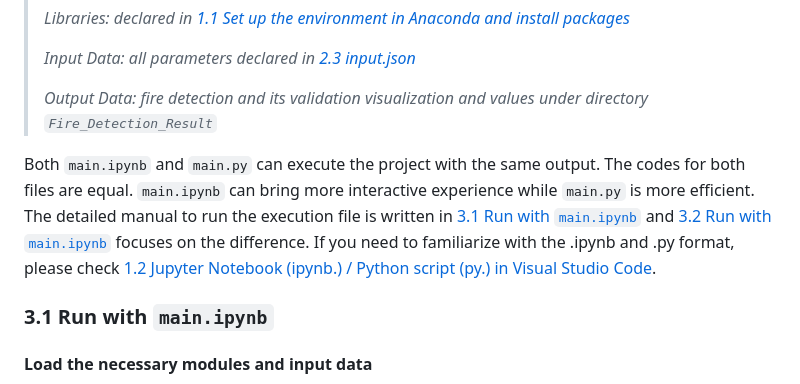
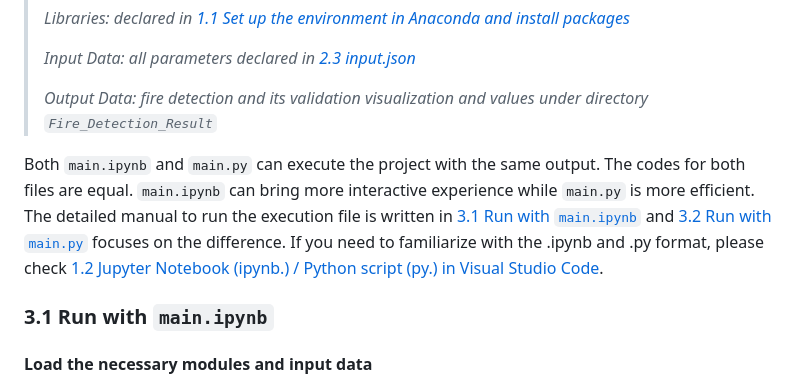
Before and after one commit to risenyard/Fire_Detection_BEAST, a Markdown page: README.md, the part around the change. GitHub-like rendering.

Commit message:
modification

```diff
--- a/README.md
+++ b/README.md
@@ -175,7 +175,7 @@ The file sets up all parameters ahead avoid any hard-coded vars. All modificatio
 >
 >*Output Data: fire detection and its validation visualization and values under directory `Fire_Detection_Result`*
 
-Both `main.ipynb` and `main.py` can execute the project with the same output. The codes for both files are equal. `main.ipynb` can bring more interactive experience while `main.py` is more efficient. The detailed manual to run the execution file is written in [3.1 Run with `main.ipynb`](#31-run-with-mainipynb) and [3.2 Run with `main.ipynb`](#32-run-with-mainpy) focuses on the difference. If you need to familiarize with the .ipynb and .py format, please check [1.2 Jupyter Notebook (ipynb.) / Python script (py.) in Visual Studio Code](#12-jupyter-notebook-ipynb--python-script-py-in-visual-studio-code).
+Both `main.ipynb` and `main.py` can execute the project with the same output. The codes for both files are equal. `main.ipynb` can bring more interactive experience while `main.py` is more efficient. The detailed manual to run the execution file is written in [3.1 Run with `main.ipynb`](#31-run-with-mainipynb) and [3.2 Run with `main.py`](#32-run-with-mainpy) focuses on the difference. If you need to familiarize with the .ipynb and .py format, please check [1.2 Jupyter Notebook (ipynb.) / Python script (py.) in Visual Studio Code](#12-jupyter-notebook-ipynb--python-script-py-in-visual-studio-code).
 
 ### 3.1 Run with `main.ipynb`
 
```
